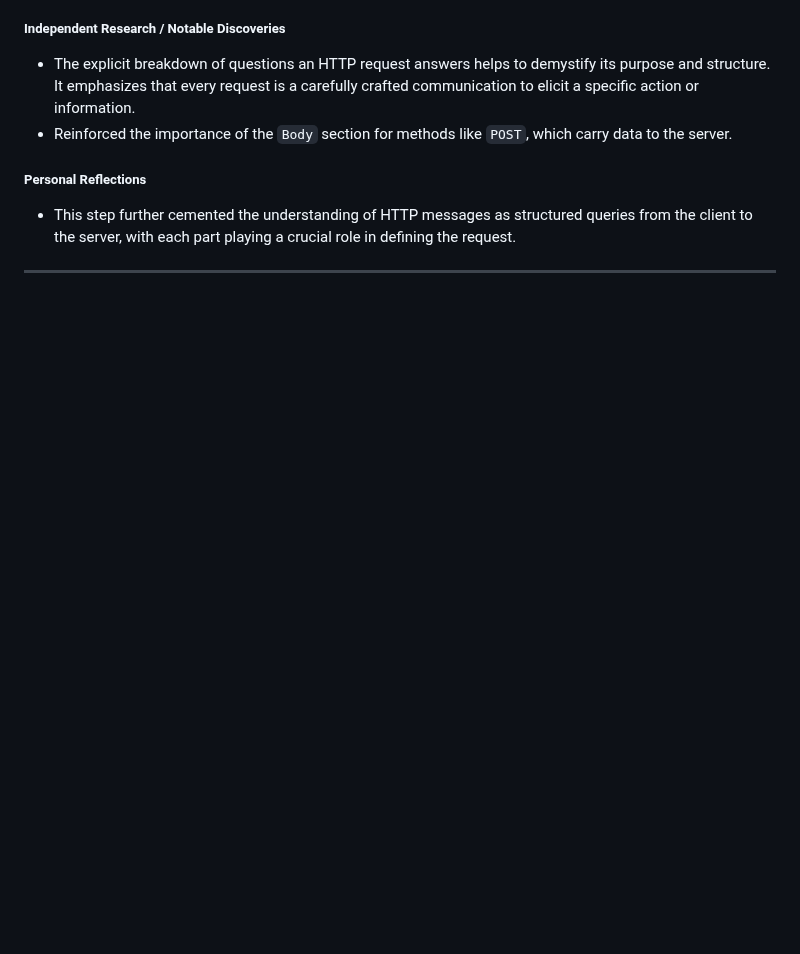
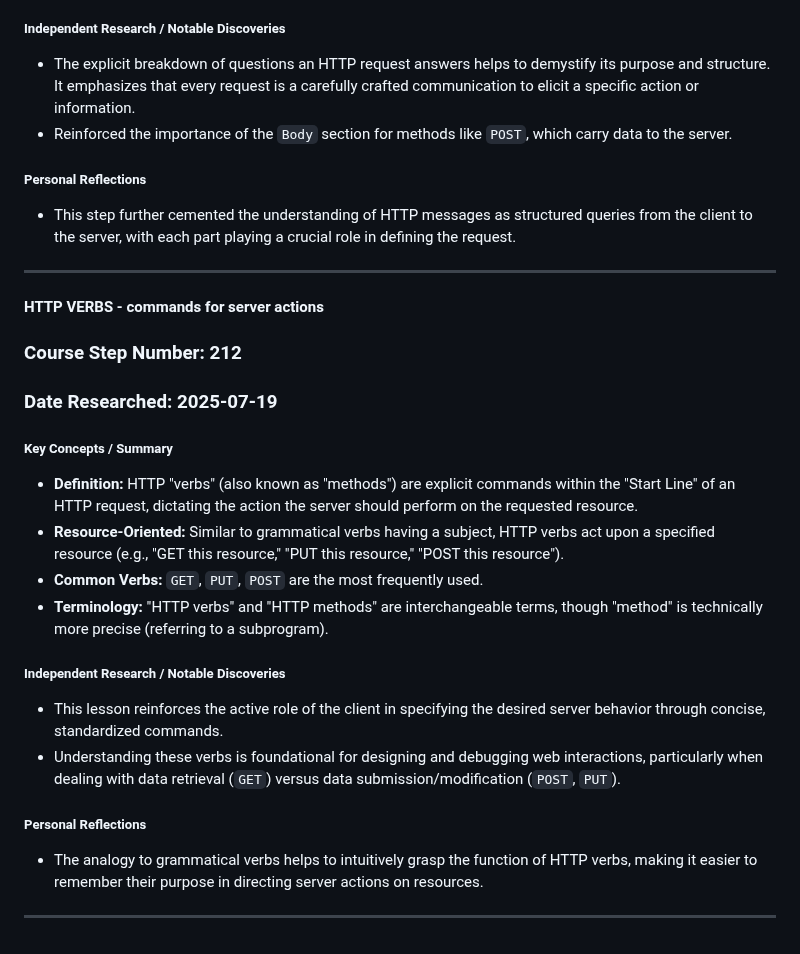
Before and after one commit to DVillers77/HTML-AND-CSS-PROJECTS, a Markdown page: SUPPLEMENTARY_LEARNING_HTML_CSS.md, the part around the change. Drawn GitHub-style; blank space fills up the shorter version.

```diff
--- a/SUPPLEMENTARY_LEARNING_HTML_CSS.md
+++ b/SUPPLEMENTARY_LEARNING_HTML_CSS.md
@@ -1484,3 +1484,23 @@ These entries summarize key discussions and independent research insights from s
 * This step further cemented the understanding of HTTP messages as structured queries from the client to the server, with each part playing a crucial role in defining the request.
 
 ---
+
+#### HTTP VERBS - commands for server actions
+
+### Course Step Number: 212
+### Date Researched: 2025-07-19
+
+##### Key Concepts / Summary
+* **Definition:** HTTP "verbs" (also known as "methods") are explicit commands within the "Start Line" of an HTTP request, dictating the action the server should perform on the requested resource.
+* **Resource-Oriented:** Similar to grammatical verbs having a subject, HTTP verbs act upon a specified resource (e.g., "GET this resource," "PUT this resource," "POST this resource").
+* **Common Verbs:** `GET`, `PUT`, `POST` are the most frequently used.
+* **Terminology:** "HTTP verbs" and "HTTP methods" are interchangeable terms, though "method" is technically more precise (referring to a subprogram).
+
+##### Independent Research / Notable Discoveries
+* This lesson reinforces the active role of the client in specifying the desired server behavior through concise, standardized commands.
+* Understanding these verbs is foundational for designing and debugging web interactions, particularly when dealing with data retrieval (`GET`) versus data submission/modification (`POST`, `PUT`).
+
+##### Personal Reflections
+* The analogy to grammatical verbs helps to intuitively grasp the function of HTTP verbs, making it easier to remember their purpose in directing server actions on resources.
+
+---
```
Also changed, not shown: ASSIGNMENT_INDEX.md (+26 -0 lines).
